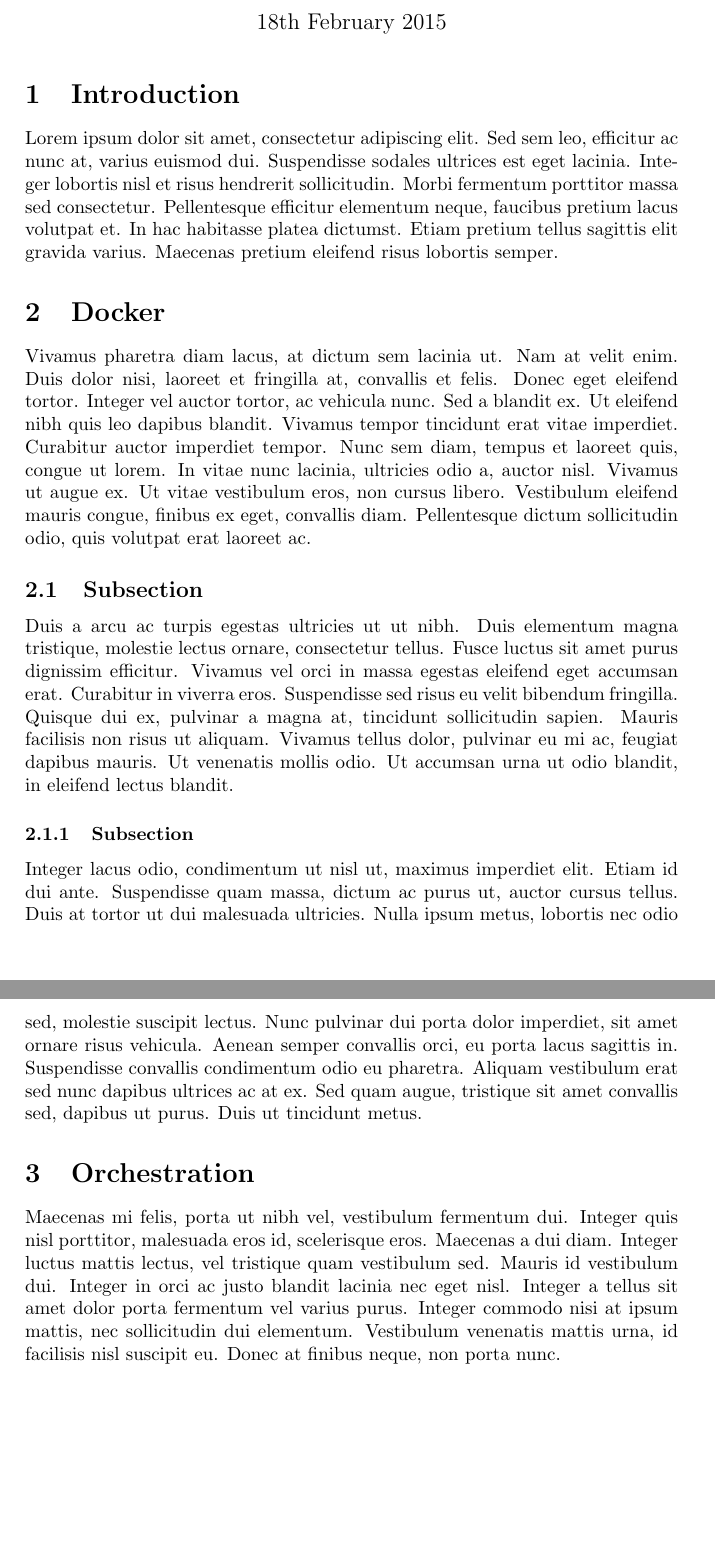
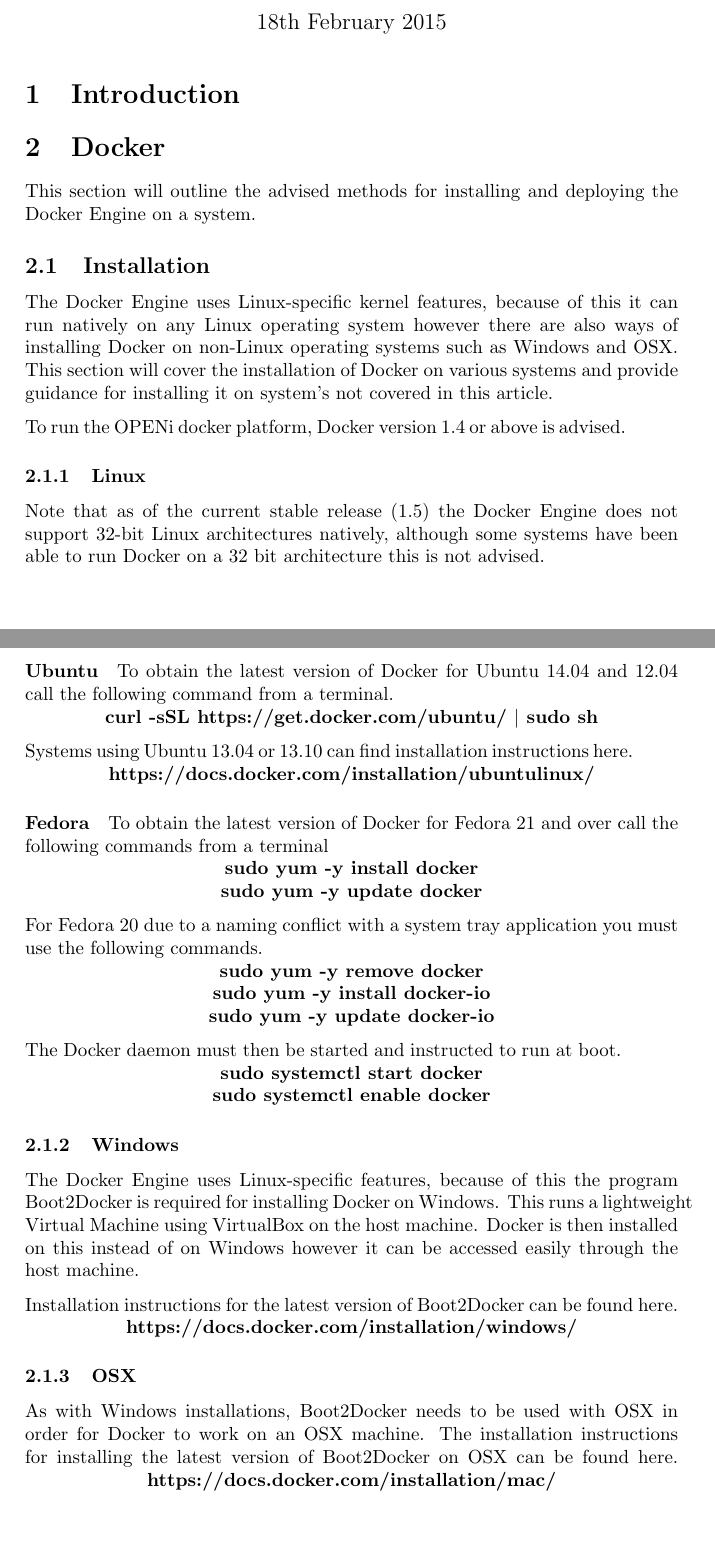
Before and after one commit to peat-platform/documentation, a LaTeX document (deployment/index.tex): two parts of pages 1 and 2 of 2 before the commit and two parts of pages 1 and 2 of 3 after it, joined at a grey line, cut so that both start at the same text. Compiled offline with pdfLaTeX.

Commit message:
Added initial docker documentation

```diff
--- a/deployment/index.tex
+++ b/deployment/index.tex
@@ -4,6 +4,10 @@
 \usepackage[english]{babel}
 \usepackage[english]{isodate}
 \usepackage[parfill]{parskip}
+\usepackage[super]{nth}
+\usepackage{listings}
+\usepackage{hyperref}
+
 
 \pagenumbering{Roman}
 %\tableofcontents
@@ -20,14 +24,64 @@
 \maketitle
 
 \section{Introduction}
-Lorem ipsum dolor sit amet, consectetur adipiscing elit. Sed sem leo, efficitur ac nunc at, varius euismod dui. Suspendisse sodales ultrices est eget lacinia. Integer lobortis nisl et risus hendrerit sollicitudin. Morbi fermentum porttitor massa sed consectetur. Pellentesque efficitur elementum neque, faucibus pretium lacus volutpat et. In hac habitasse platea dictumst. Etiam pretium tellus sagittis elit gravida varius. Maecenas pretium eleifend risus lobortis semper.
+
+
 
 \section{Docker}
-Vivamus pharetra diam lacus, at dictum sem lacinia ut. Nam at velit enim. Duis dolor nisi, laoreet et fringilla at, convallis et felis. Donec eget eleifend tortor. Integer vel auctor tortor, ac vehicula nunc. Sed a blandit ex. Ut eleifend nibh quis leo dapibus blandit. Vivamus tempor tincidunt erat vitae imperdiet. Curabitur auctor imperdiet tempor. Nunc sem diam, tempus et laoreet quis, congue ut lorem. In vitae nunc lacinia, ultricies odio a, auctor nisl. Vivamus ut augue ex. Ut vitae vestibulum eros, non cursus libero. Vestibulum eleifend mauris congue, finibus ex eget, convallis diam. Pellentesque dictum sollicitudin odio, quis volutpat erat laoreet ac.
-\subsection{Subsection}
-Duis a arcu ac turpis egestas ultricies ut ut nibh. Duis elementum magna tristique, molestie lectus ornare, consectetur tellus. Fusce luctus sit amet purus dignissim efficitur. Vivamus vel orci in massa egestas eleifend eget accumsan erat. Curabitur in viverra eros. Suspendisse sed risus eu velit bibendum fringilla. Quisque dui ex, pulvinar a magna at, tincidunt sollicitudin sapien. Mauris facilisis non risus ut aliquam. Vivamus tellus dolor, pulvinar eu mi ac, feugiat dapibus mauris. Ut venenatis mollis odio. Ut accumsan urna ut odio blandit, in eleifend lectus blandit.
-\subsubsection{Subsection}
-Integer lacus odio, condimentum ut nisl ut, maximus imperdiet elit. Etiam id dui ante. Suspendisse quam massa, dictum ac purus ut, auctor cursus tellus. Duis at tortor ut dui malesuada ultricies. Nulla ipsum metus, lobortis nec odio sed, molestie suscipit lectus. Nunc pulvinar dui porta dolor imperdiet, sit amet ornare risus vehicula. Aenean semper convallis orci, eu porta lacus sagittis in. Suspendisse convallis condimentum odio eu pharetra. Aliquam vestibulum erat sed nunc dapibus ultrices ac at ex. Sed quam augue, tristique sit amet convallis sed, dapibus ut purus. Duis ut tincidunt metus.
-\section{Orchestration}
-Maecenas mi felis, porta ut nibh vel, vestibulum fermentum dui. Integer quis nisl porttitor, malesuada eros id, scelerisque eros. Maecenas a dui diam. Integer luctus mattis lectus, vel tristique quam vestibulum sed. Mauris id vestibulum dui. Integer in orci ac justo blandit lacinia nec eget nisl. Integer a tellus sit amet dolor porta fermentum vel varius purus. Integer commodo nisi at ipsum mattis, nec sollicitudin dui elementum. Vestibulum venenatis mattis urna, id facilisis nisl suscipit eu. Donec at finibus neque, non porta nunc.
+This section will outline the advised methods for installing and deploying the Docker Engine on a system.
+
+\subsection{Installation}
+The Docker Engine uses Linux-specific kernel features, because of this it can run natively on any Linux operating system however there are also ways of installing Docker on non-Linux operating systems such as Windows and OSX. This section will cover the installation of Docker on various systems and provide guidance for installing it on system's not covered in this article.
+
+To run the OPENi docker platform, Docker version 1.4 or above is advised.
+
+\subsubsection{Linux}
+Note that as of the current stable release (1.5) the Docker Engine does not support 32-bit Linux architectures natively, although some systems have been able to run Docker on a 32 bit architecture this is not advised.
+
+\newpage
+
+\paragraph{Ubuntu}
+To obtain the latest version of Docker for Ubuntu 14.04 and 12.04 call the following command from a terminal.
+
+%\begin{lstlisting}
+\centerline{\textbf{curl -sSL https://get.docker.com/ubuntu/ $\vert$ sudo sh}}
+%\end{lstlisting}
+
+Systems using Ubuntu 13.04 or 13.10 can find installation instructions here.
+
+\centerline{\textbf{https://docs.docker.com/installation/ubuntulinux/}}
+
+\paragraph{Fedora}
+To obtain the latest version of Docker for Fedora 21 and over call the following commands from a terminal
+
+\centerline{\textbf{sudo yum -y install docker}}
+\centerline{\textbf{sudo yum -y update docker}}
+
+For Fedora 20 due to a naming conflict with a system tray application you must use the following commands.
+
+\centerline{\textbf{sudo yum -y remove docker}}
+\centerline{\textbf{sudo yum -y install docker-io}}
+\centerline{\textbf{sudo yum -y update docker-io}}
+
+The Docker daemon must then be started and instructed to run at boot.
+
+\centerline{\textbf{sudo systemctl start docker}}
+\centerline{\textbf{sudo systemctl enable docker}}
+
+\subsubsection{Windows}
+
+The Docker Engine uses Linux-specific features, because of this the program Boot2Docker is required for installing Docker on Windows. This runs a lightweight Virtual Machine using VirtualBox on the host machine. Docker is then installed on this instead of on Windows however it can be accessed easily through the host machine.
+
+Installation instructions for the latest version of Boot2Docker can be found here.
+\centerline{\textbf{https://docs.docker.com/installation/windows/}}
+
+\subsubsection{OSX}
+As with Windows installations, Boot2Docker needs to be used with OSX in order for Docker to work on an OSX machine.
+The installation instructions for installing the latest version of Boot2Docker on OSX can be found here.
+\centerline{\textbf{https://docs.docker.com/installation/mac/}}
+
+\newpage
+
+\subsection{Configuration}
+
 \end{document}
```
Also changed, not shown: deployment/index.pdf.
